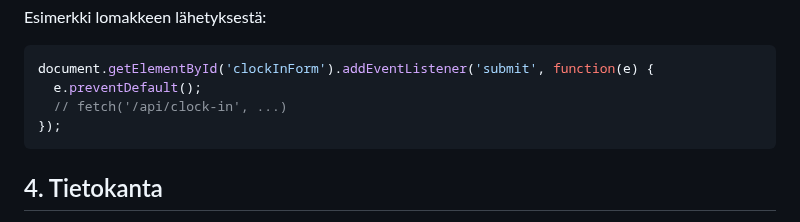
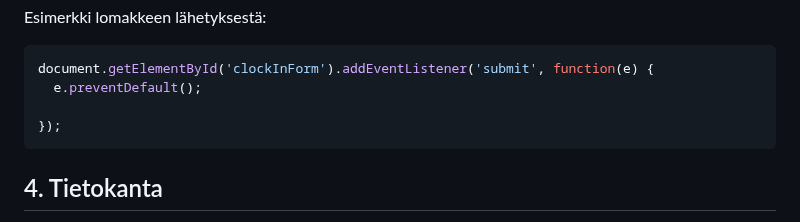
Before and after one commit to Kelil02/Web-Project, a Markdown page: Project_Phases/2_Basic_Structure_and_Functionalities.md, the part around the change. Rendered like a GitHub page.

````diff
--- a/Project_Phases/2_Basic_Structure_and_Functionalities.md
+++ b/Project_Phases/2_Basic_Structure_and_Functionalities.md
@@ -37,7 +37,7 @@ Esimerkki lomakkeen lähetyksestä:
 ```js
 document.getElementById('clockInForm').addEventListener('submit', function(e) {
   e.preventDefault();
-  // fetch('/api/clock-in', ...)
+
 });
 ```
 
````
